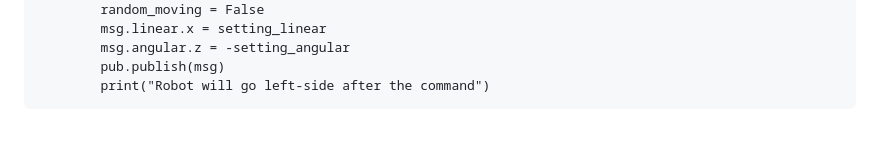
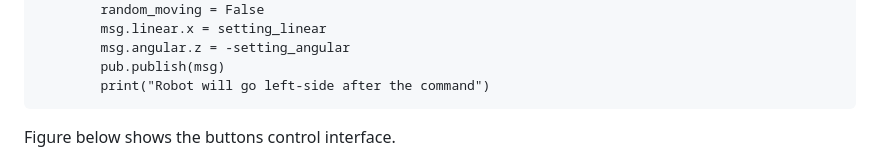
Before and after one commit to samiur154/ResearchTrack_2_Assignments_2, a Markdown page: README.md, the part around one of its changes. Drawn GitHub-style; blank space fills up the shorter version.

````diff
--- a/README.md
+++ b/README.md
@@ -208,4 +208,5 @@ def turn_left(left):
         print("Robot will go left-side after the command")
    ```
 
+Figure below shows the buttons control interface.
 
````
Also changed, not shown: other parts of README.md (+3 -0 lines).
